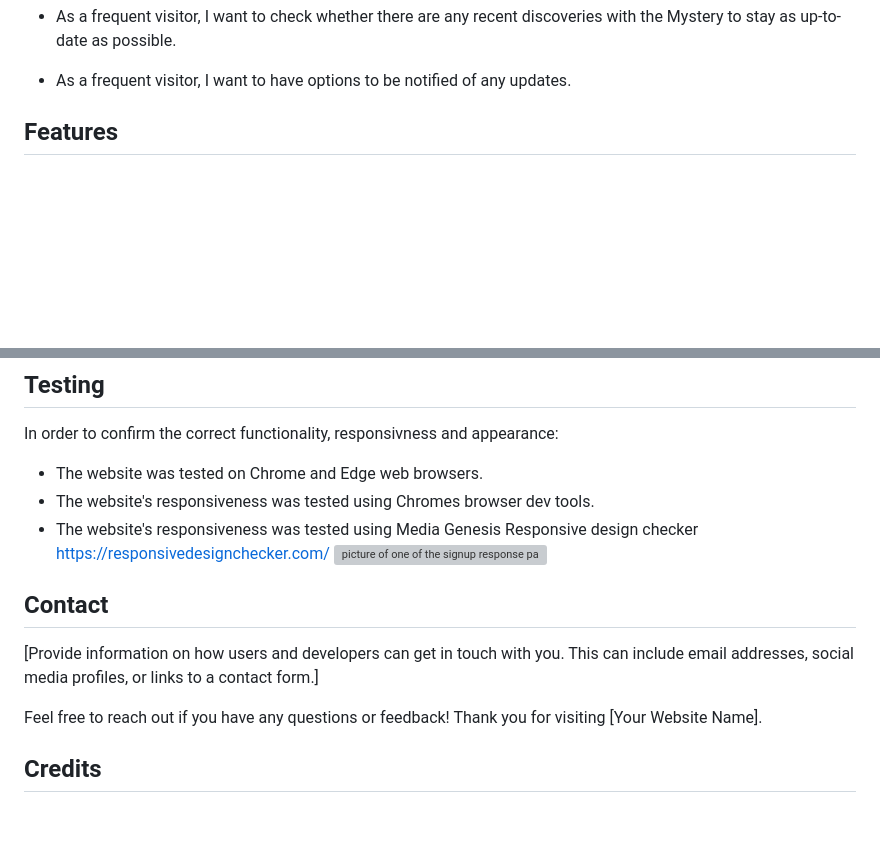
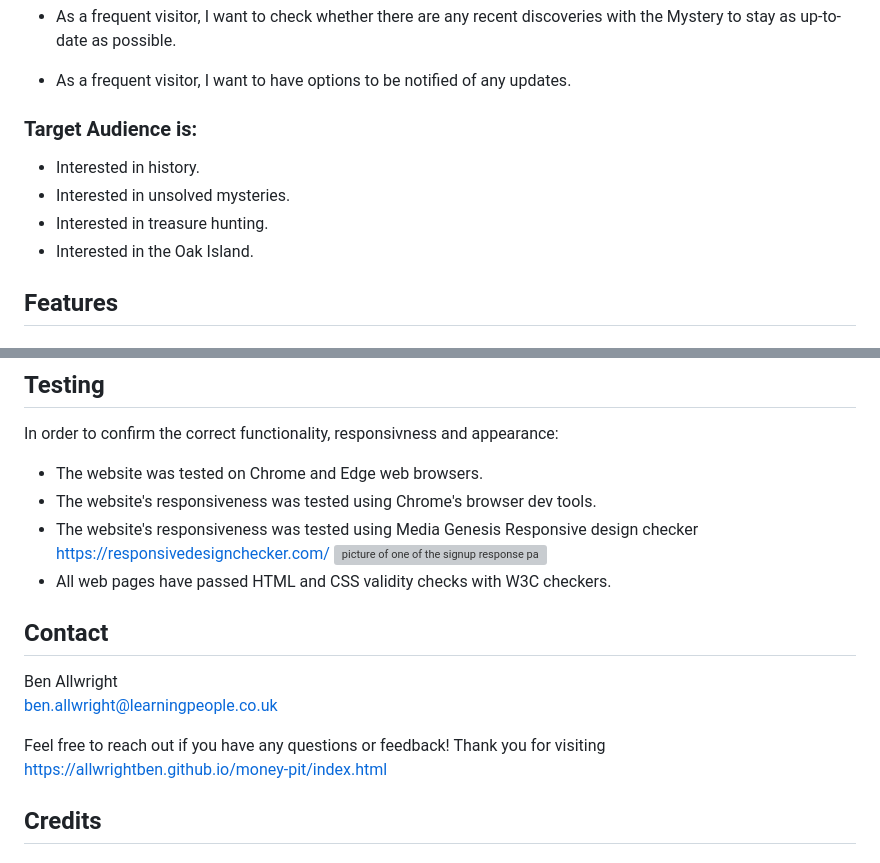
Before and after one commit to Allwrightben/money-pit, a Markdown page: README.md, 2 parts joined by grey strips. GitHub-like rendering; blank space fills up the shorter version; grey boxes are pictures that could not be loaded.

Commit message:
complete README file

```diff
--- a/README.md
+++ b/README.md
@@ -64,6 +64,13 @@ The website can be accessed by this [Link](https://allwrightben.github.io/money-
 <p>As a frequent visitor, I want to have options to be notified of any updates.</p>
 </li>
 </ul>
+
+<h3>Target Audience is:</h3>
+
+- Interested in history.
+- Interested in unsolved mysteries.
+- Interested in treasure hunting.
+- Interested in the Oak Island.
 
 ## Features
 
@@ -151,19 +158,21 @@ The website can be accessed by this [Link](https://allwrightben.github.io/money-
 
 In order to confirm the correct functionality, responsivness and appearance:
 - The website was tested on Chrome and Edge web browsers.
-- The website's responsiveness was tested using Chromes browser dev tools.
+- The website's responsiveness was tested using Chrome's browser dev tools.
 - The website's responsiveness was tested using Media Genesis Responsive design checker
 https://responsivedesignchecker.com/
 ![picture of one of the signup response page](assets/images/README-images/responsivecheck.png)
+- All web pages have passed HTML and CSS validity checks with W3C checkers.
 
 
 
 
 ## Contact
 
-[Provide information on how users and developers can get in touch with you. This can include email addresses, social media profiles, or links to a contact form.]
+Ben Allwright<br>
+ben.allwright@learningpeople.co.uk
 
-Feel free to reach out if you have any questions or feedback! Thank you for visiting [Your Website Name].
+Feel free to reach out if you have any questions or feedback! Thank you for visiting<br> https://allwrightben.github.io/money-pit/index.html
 
 ## Credits
 
```
